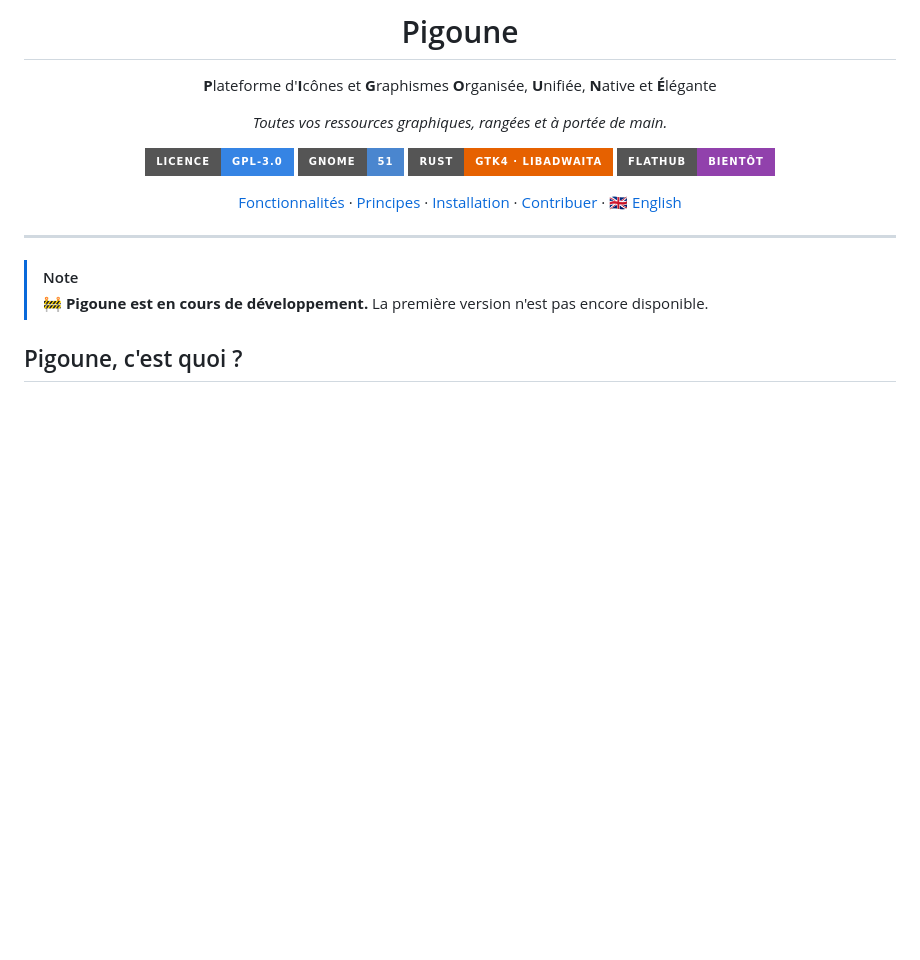
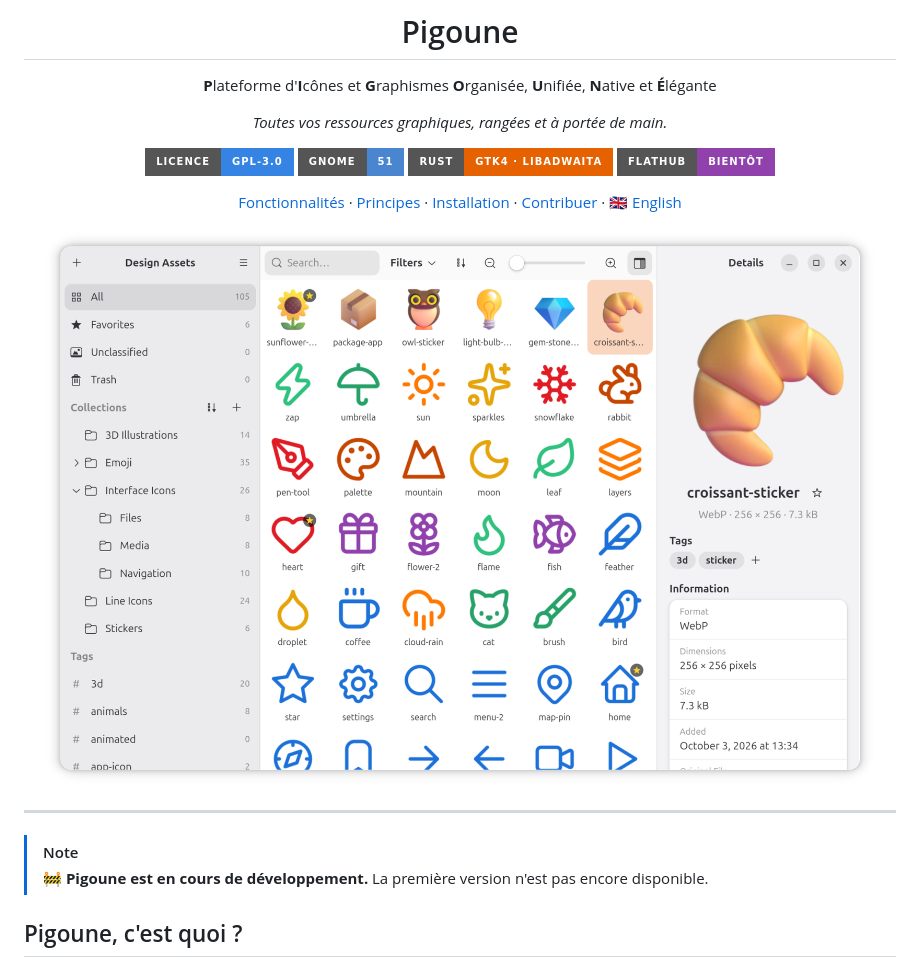
Before and after one commit to Gor3pig/Pigoune, a Markdown page: README.md, the part around the change. Rendered like a GitHub page; pictures changed too: data/screenshots/01.png; badges without logos; blank space fills up the shorter version.

Commit message:
Add screenshots to the metainfo and the README
Five screenshots of the demo library, in light and dark style, with
translated captions. They are referenced from the v1.0.0 tag so that
Flathub and software centers show them once the release is out.

```diff
--- a/README.md
+++ b/README.md
@@ -14,6 +14,8 @@
 [![Flathub : bientôt](https://img.shields.io/badge/Flathub-bient%C3%B4t-9141ac?style=for-the-badge&logo=flathub&logoColor=white)](https://flathub.org)
 
 [Fonctionnalités](#fonctionnalités) · [Principes](#principes) · [Installation](#installation) · [Contribuer](#contribuer) · [🇬🇧 English](#-english)
+
+<img src="data/screenshots/01.png" alt="Pigoune main window" width="860">
 
 </div>
 
```
Also changed, not shown: data/screenshots/02.png, data/screenshots/03.png, data/screenshots/04.png, 4 other files.
